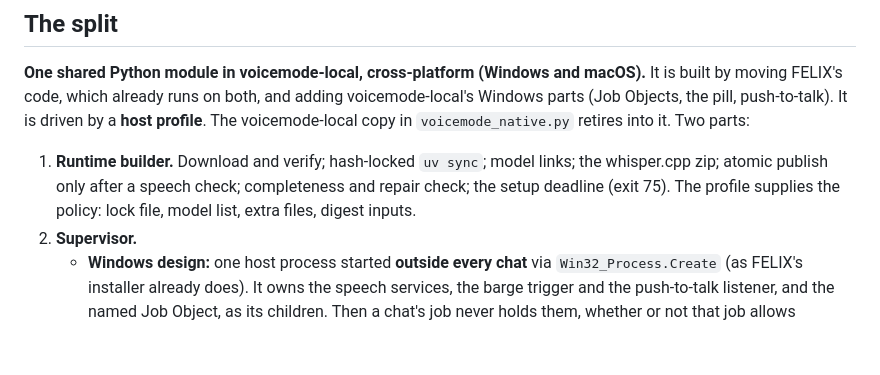
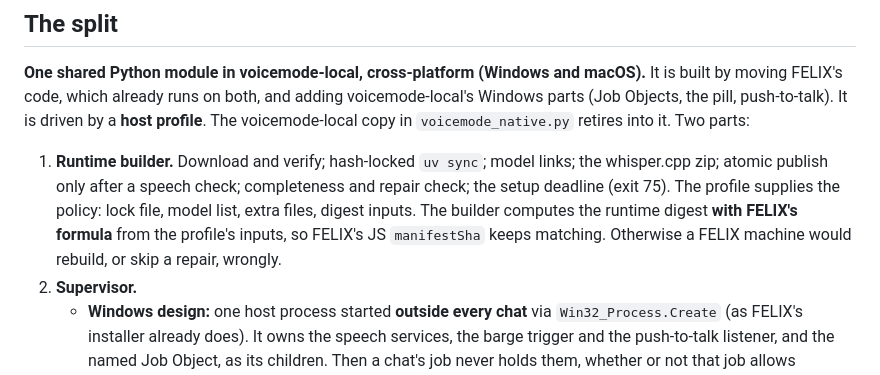
Before and after one commit to rwunsch/voicemode-local, a Markdown page: docs/felix-integration/2026-11-12-one-supervisor-proposal.md, the part around one of its changes. Drawn GitHub-style; blank space fills up the shorter version.

```diff
--- a/docs/felix-integration/2026-11-12-one-supervisor-proposal.md
+++ b/docs/felix-integration/2026-11-12-one-supervisor-proposal.md
@@ -43,7 +46,9 @@ voicemode-local copy in `voicemode_native.py` retires into it. Two parts:
 1. **Runtime builder.** Download and verify; hash-locked `uv sync`; model links; the
    whisper.cpp zip; atomic publish only after a speech check; completeness and repair check;
    the setup deadline (exit 75). The profile supplies the policy: lock file, model list, extra
-   files, digest inputs.
+   files, digest inputs. The builder computes the runtime digest **with FELIX's formula**
+   from the profile's inputs, so FELIX's JS `manifestSha` keeps matching. Otherwise a FELIX
+   machine would rebuild, or skip a repair, wrongly.
 2. **Supervisor.**
    - **Windows design:** one host process started **outside every chat** via
      `Win32_Process.Create` (as FELIX's installer already does). It owns the speech services,
```
Also changed, not shown: other parts of docs/felix-integration/2026-11-12-one-supervisor-proposal.md (+22 -9 lines).
